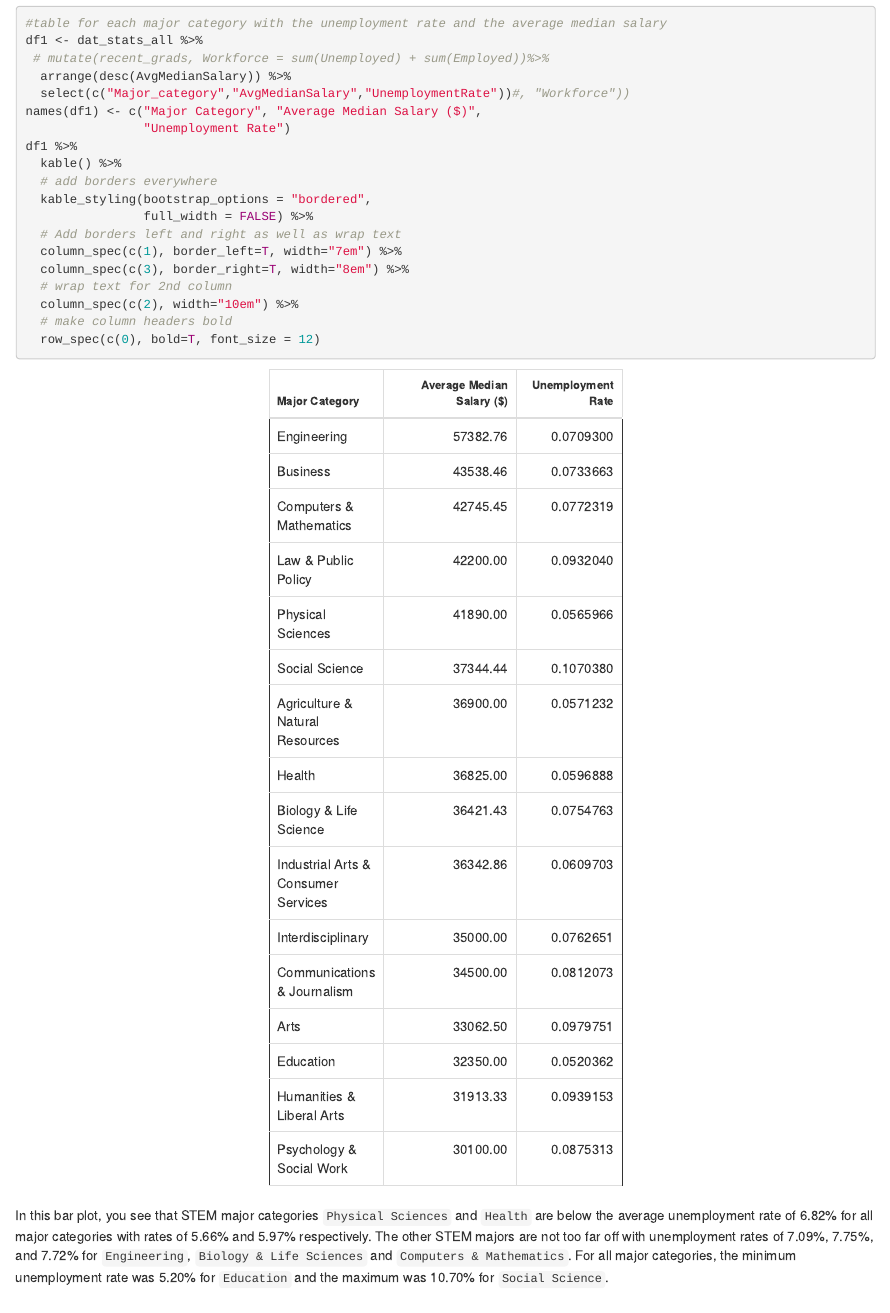
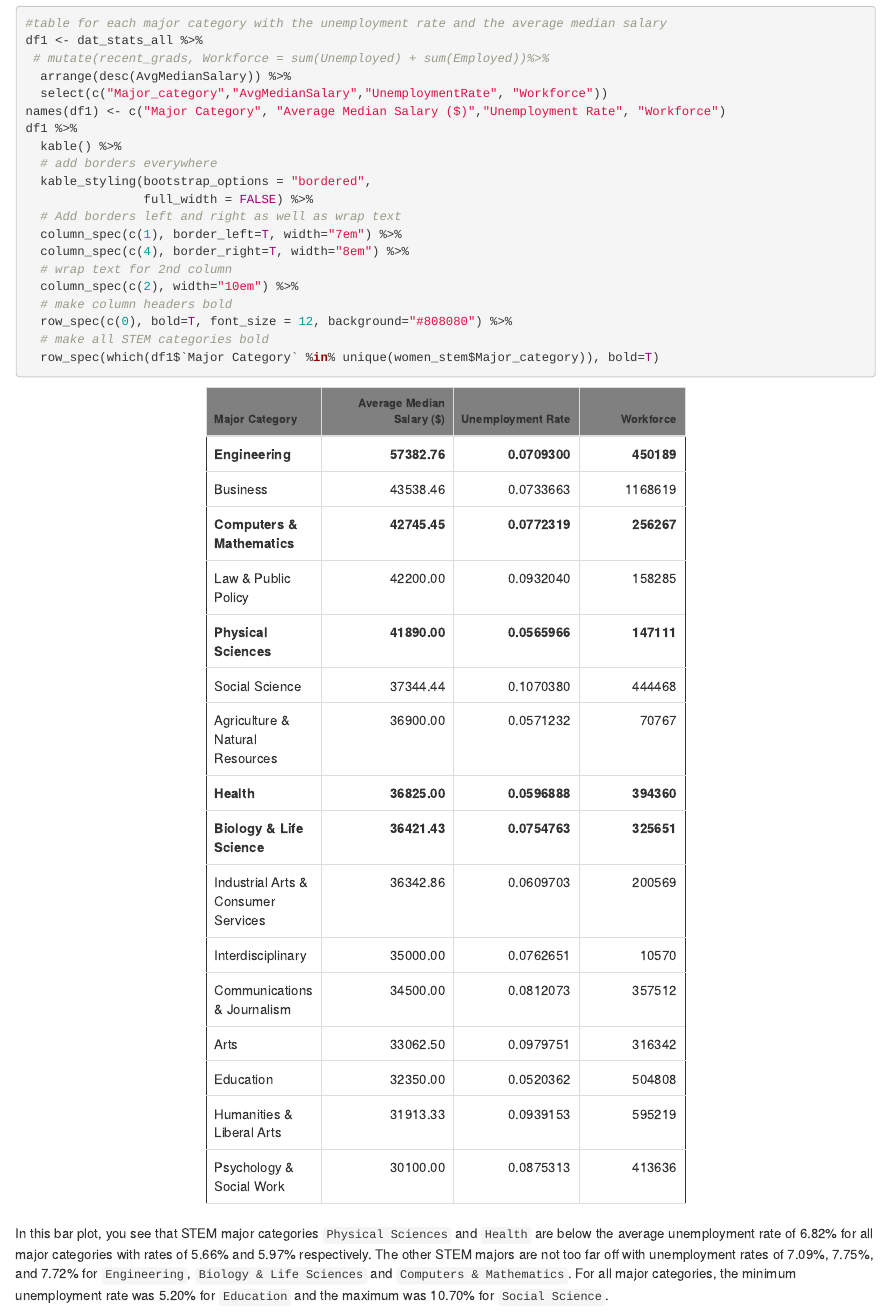
Before and after one commit to Ken-Vu/Unemployment-in-STEM, an R Markdown document (CopyOffinal-paper.rmd): the page in a window 1100 px wide, from 1580 px down. Rendered offline with R 4.5, knitr and Pandoc, with nearby package versions; code that draws random numbers runs with fixed seeds of ours.

Commit message:
fixed up table

````diff
--- a/CopyOffinal-paper.rmd
+++ b/CopyOffinal-paper.rmd
@@ -117,9 +117,8 @@ dat_stats_all <- recent_grads %>%
 df1 <- dat_stats_all %>%
  # mutate(recent_grads, Workforce = sum(Unemployed) + sum(Employed))%>%
   arrange(desc(AvgMedianSalary)) %>%
-  select(c("Major_category","AvgMedianSalary","UnemploymentRate"))#, "Workforce"))
-names(df1) <- c("Major Category", "Average Median Salary ($)",
-                "Unemployment Rate")
+  select(c("Major_category","AvgMedianSalary","UnemploymentRate", "Workforce"))
+names(df1) <- c("Major Category", "Average Median Salary ($)","Unemployment Rate", "Workforce")
 df1 %>%
   kable() %>%
   # add borders everywhere
@@ -127,11 +126,13 @@ df1 %>%
                 full_width = FALSE) %>%
   # Add borders left and right as well as wrap text
   column_spec(c(1), border_left=T, width="7em") %>%
-  column_spec(c(3), border_right=T, width="8em") %>%
+  column_spec(c(4), border_right=T, width="8em") %>%
   # wrap text for 2nd column
   column_spec(c(2), width="10em") %>%
   # make column headers bold
-  row_spec(c(0), bold=T, font_size = 12)
+  row_spec(c(0), bold=T, font_size = 12, background="#808080") %>%
+  # make all STEM categories bold
+  row_spec(which(df1$`Major Category` %in% unique(women_stem$Major_category)), bold=T)
 ```
 
 
````
